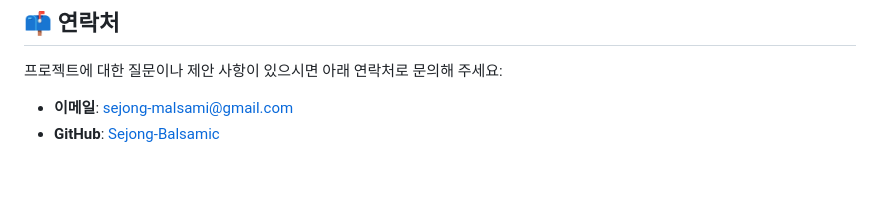
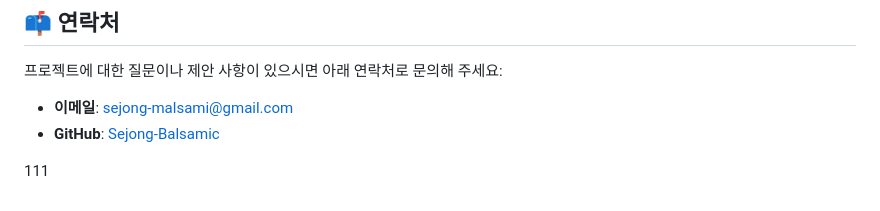
Before and after one commit to Sejong-Balsamic/Malsami-FE-Expo, a Markdown page: README.md, the part around the change. GitHub-like rendering; blank space fills up the shorter version.

Commit message:
last 111

```diff
--- a/README.md
+++ b/README.md
@@ -163,3 +163,5 @@
 
 - **이메일**: sejong-malsami@gmail.com
 - **GitHub**: [Sejong-Balsamic](https://github.com/Sejong-Balsamic)
+
+111
```
